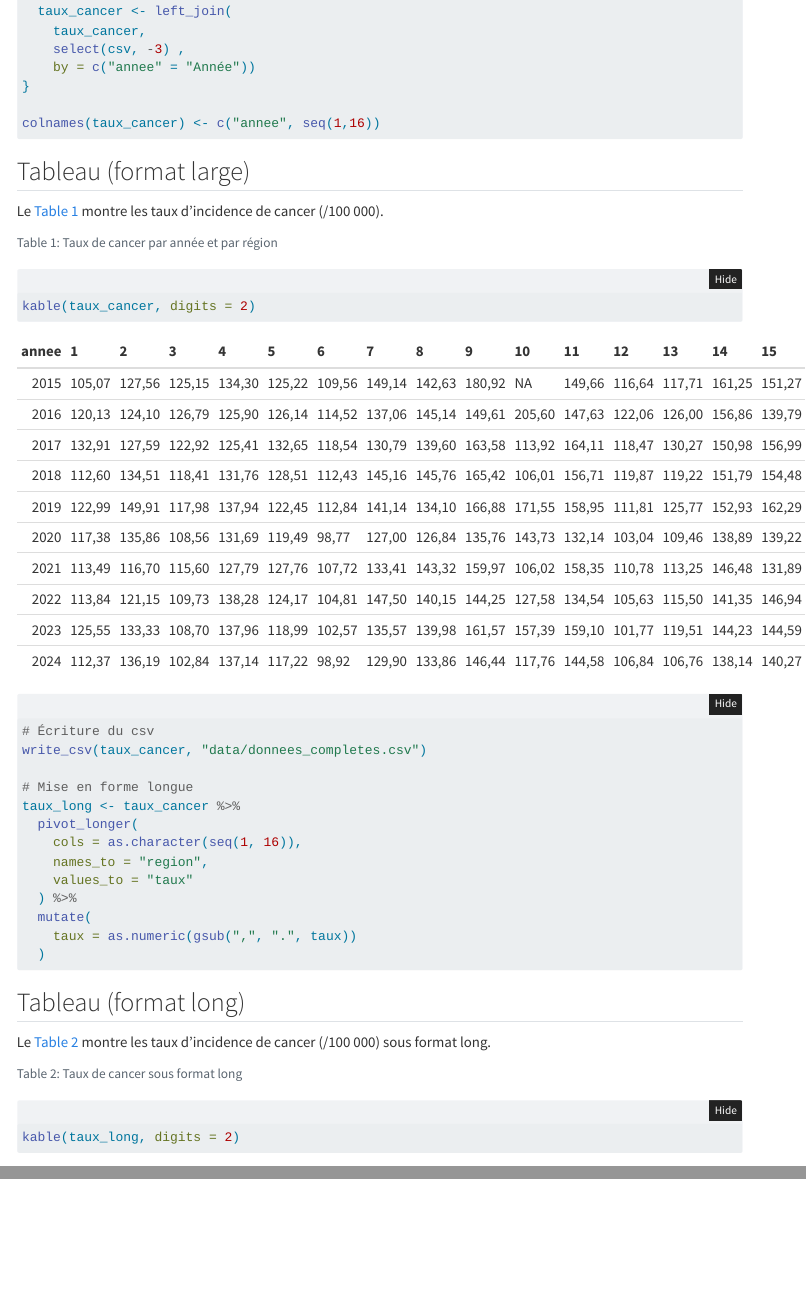
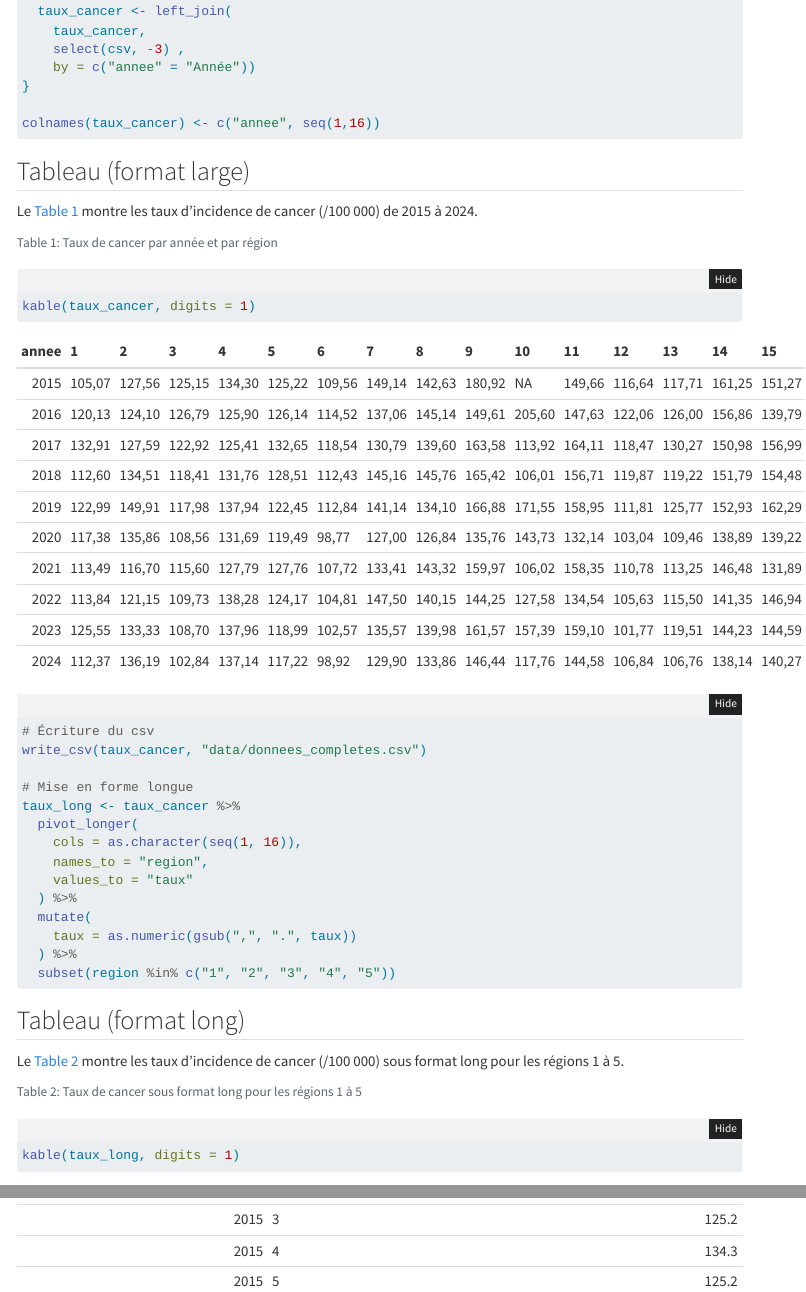
Before and after one commit to Julianne6/site-personnel-quarto, a Quarto document (realisations/realisation-2.qmd): the page in a window 1100 px wide, from 390 px down, and a second part further down, joined at a grey line. Rendered offline with R 4.5, knitr and Pandoc in place of Quarto, with nearby package versions; folded parts are opened; menus at the side of the page are left out.

Commit message:
amélioration rapport réalisation 2

````diff
--- a/realisations/realisation-2.qmd
+++ b/realisations/realisation-2.qmd
@@ -49,13 +49,13 @@
 
 ## Tableau (format large)
 
-Le @tbl-taux montre les taux d'incidence de cancer (/100 000).
+Le @tbl-taux montre les taux d'incidence de cancer (/100 000) de 2015 à 2024.
 
 ```{r}
 #| label: tbl-taux
 #| tbl-cap: "Taux de cancer par année et par région"
 
-kable(taux_cancer, digits = 2)
+kable(taux_cancer, digits = 1)
 ```
 
 
@@ -73,13 +73,14 @@
   ) %>%
   mutate(
     taux = as.numeric(gsub(",", ".", taux))
-  )
+  ) %>%
+  subset(region %in% c("1", "2", "3", "4", "5"))
 
 ```
 
 ## Tableau (format long)
 
-Le @tbl-long montre les taux d'incidence de cancer (/100 000) sous format long.
+Le @tbl-long montre les taux d'incidence de cancer (/100 000) sous format long pour les régions 1 à 5.
 
 ```{r}
 #| label: tbl-long
@@ -87,5 +88,5 @@
 
-kable(taux_long, digits = 2)
+kable(taux_long, digits = 1)
 ```
 
 
````
Also changed, not shown: realisations/realisation-2.qmd (5 more changed lines).
